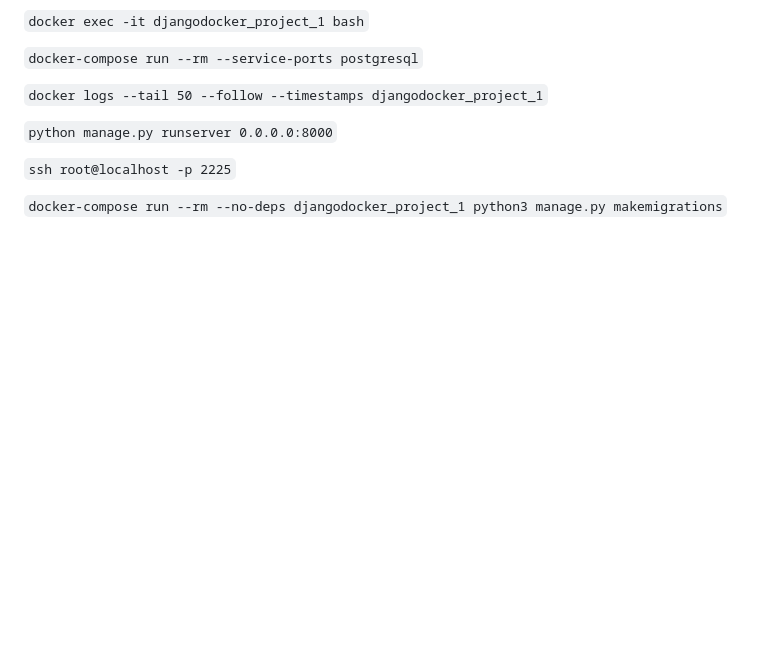
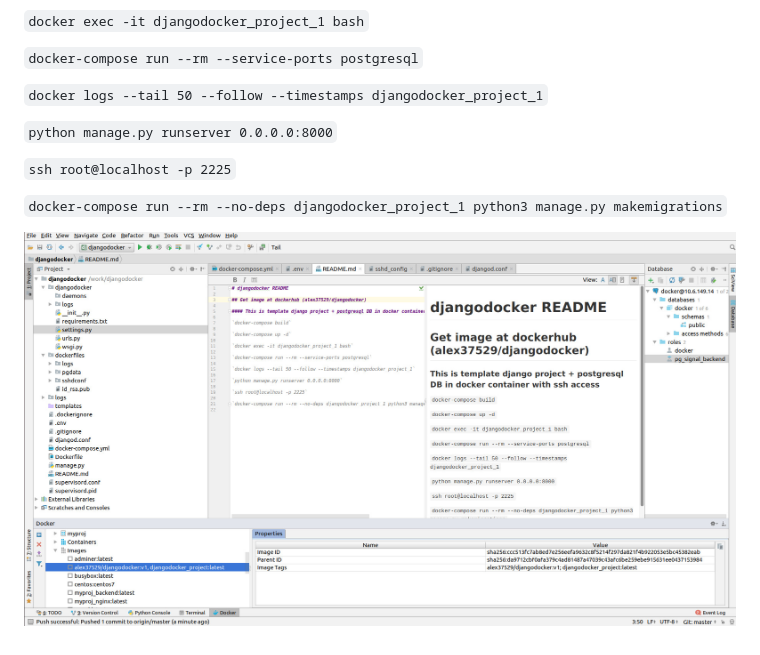
Before and after one commit to alex37529/djangodocker, a Markdown page: README.md, the part around the change. GitHub-like rendering; pictures changed too: djangodocker.jpg (added); blank space fills up the shorter version.

Commit message:
project description

```diff
--- a/README.md
+++ b/README.md
@@ -19,3 +19,6 @@
 `ssh root@localhost -p 2225`
 
 `docker-compose run --rm --no-deps djangodocker_project_1 python3 manage.py makemigrations`
+
+
+![Process Hierarchy]( djangodocker.jpg "Django Docker")
```
